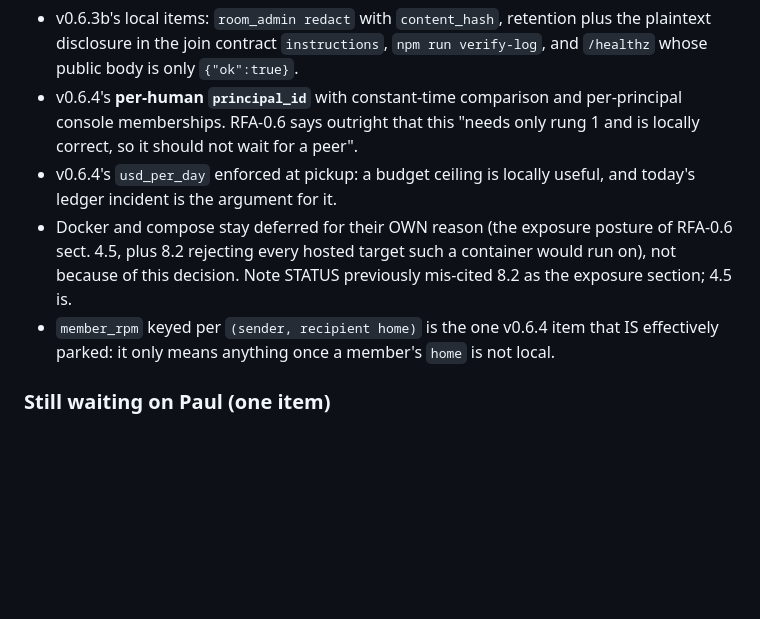
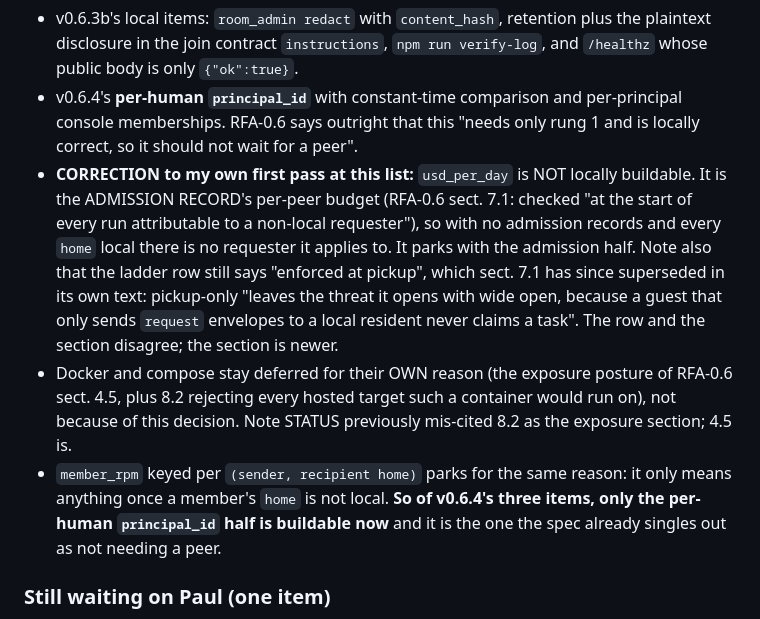
Before and after one commit to pbeneteau/RFA, a Markdown page: STATUS.md, the part around the change. Rendered like a GitHub page; blank space fills up the shorter version.

Commit message:
Docs: correct my own list, usd_per_day is a per-peer budget and parks with admission
Written into the handoff an hour earlier as locally buildable. It is not: RFA-0.6
sect. 7.1 keys it on the admission record and checks it at the start of every run
attributable to a NON-LOCAL requester, so with every home local there is no
requester it applies to. Of v0.6.4's three items only the per-human principal_id
half is actually buildable now, which is the one the spec already singles out.

Also flags a live spec inconsistency found while checking: the v0.6.4 ladder row
still says "usd_per_day enforced at pickup", which sect. 7.1 supersedes in its own
text (pickup-only misses a guest that only sends request envelopes and never claims
a task). The section is newer than the row.

Co-Authored-By: Claude Opus 5 <noreply@anthropic.com>

```diff
--- a/STATUS.md
+++ b/STATUS.md
@@ -247,9 +247,9 @@ Owner decision, in his words: "keep it private". This is the exposure question o
 
 - v0.6.3b's local items: `room_admin redact` with `content_hash`, retention plus the plaintext disclosure in the join contract `instructions`, `npm run verify-log`, and `/healthz` whose public body is only `{"ok":true}`.
 - v0.6.4's **per-human `principal_id`** with constant-time comparison and per-principal console memberships. RFA-0.6 says outright that this "needs only rung 1 and is locally correct, so it should not wait for a peer".
-- v0.6.4's `usd_per_day` enforced at pickup: a budget ceiling is locally useful, and today's ledger incident is the argument for it.
+- **CORRECTION to my own first pass at this list:** `usd_per_day` is NOT locally buildable. It is the ADMISSION RECORD's per-peer budget (RFA-0.6 sect. 7.1: checked "at the start of every run attributable to a non-local requester"), so with no admission records and every `home` local there is no requester it applies to. It parks with the admission half. Note also that the ladder row still says "enforced at pickup", which sect. 7.1 has since superseded in its own text: pickup-only "leaves the threat it opens with wide open, because a guest that only sends `request` envelopes to a local resident never claims a task". The row and the section disagree; the section is newer.
 - Docker and compose stay deferred for their OWN reason (the exposure posture of RFA-0.6 sect. 4.5, plus 8.2 rejecting every hosted target such a container would run on), not because of this decision. Note STATUS previously mis-cited 8.2 as the exposure section; 4.5 is.
-- `member_rpm` keyed per `(sender, recipient home)` is the one v0.6.4 item that IS effectively parked: it only means anything once a member's `home` is not local.
+- `member_rpm` keyed per `(sender, recipient home)` parks for the same reason: it only means anything once a member's `home` is not local. **So of v0.6.4's three items, only the per-human `principal_id` half is buildable now** and it is the one the spec already singles out as not needing a peer.
 
 ### Still waiting on Paul (one item)
 
```
